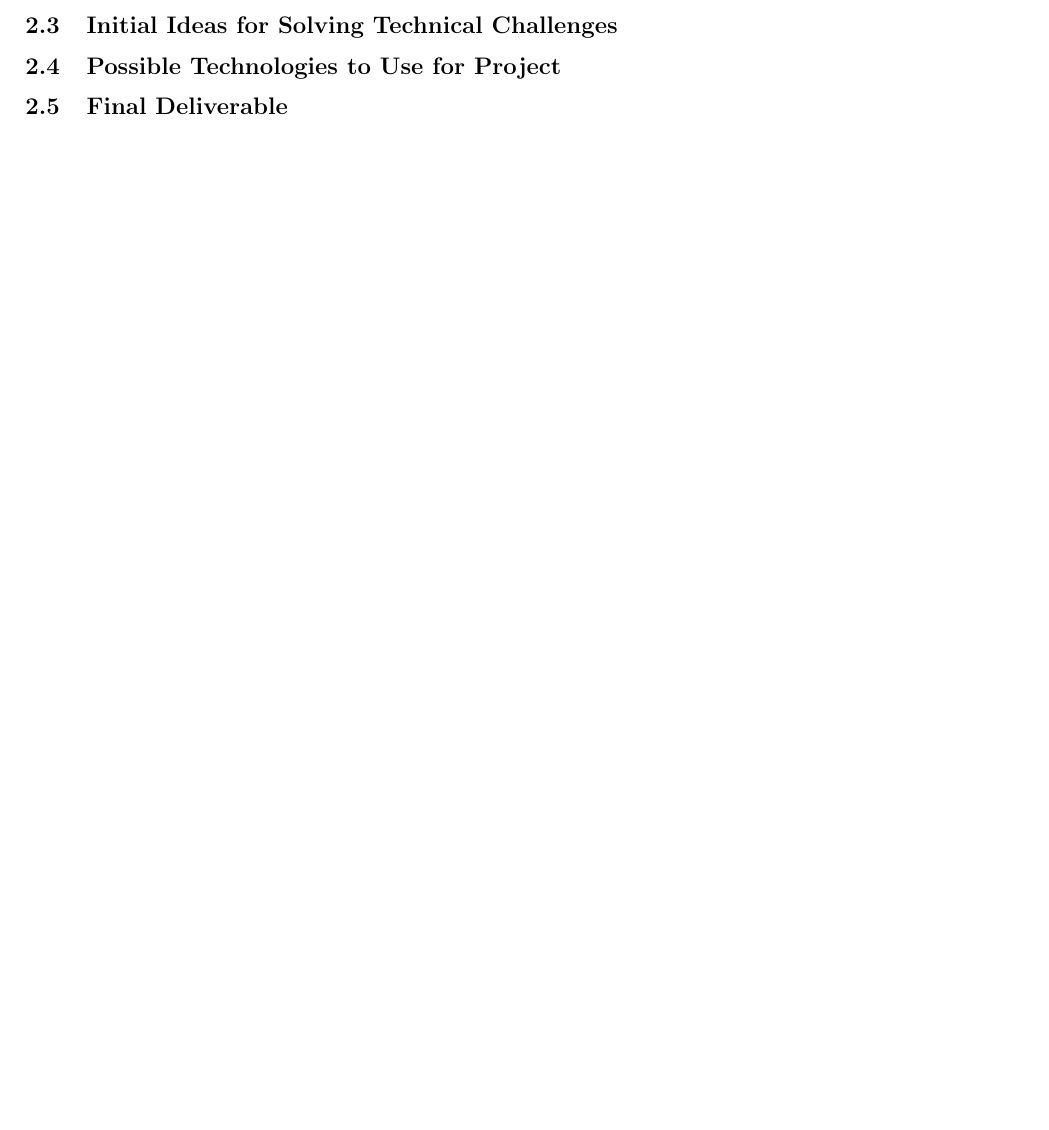
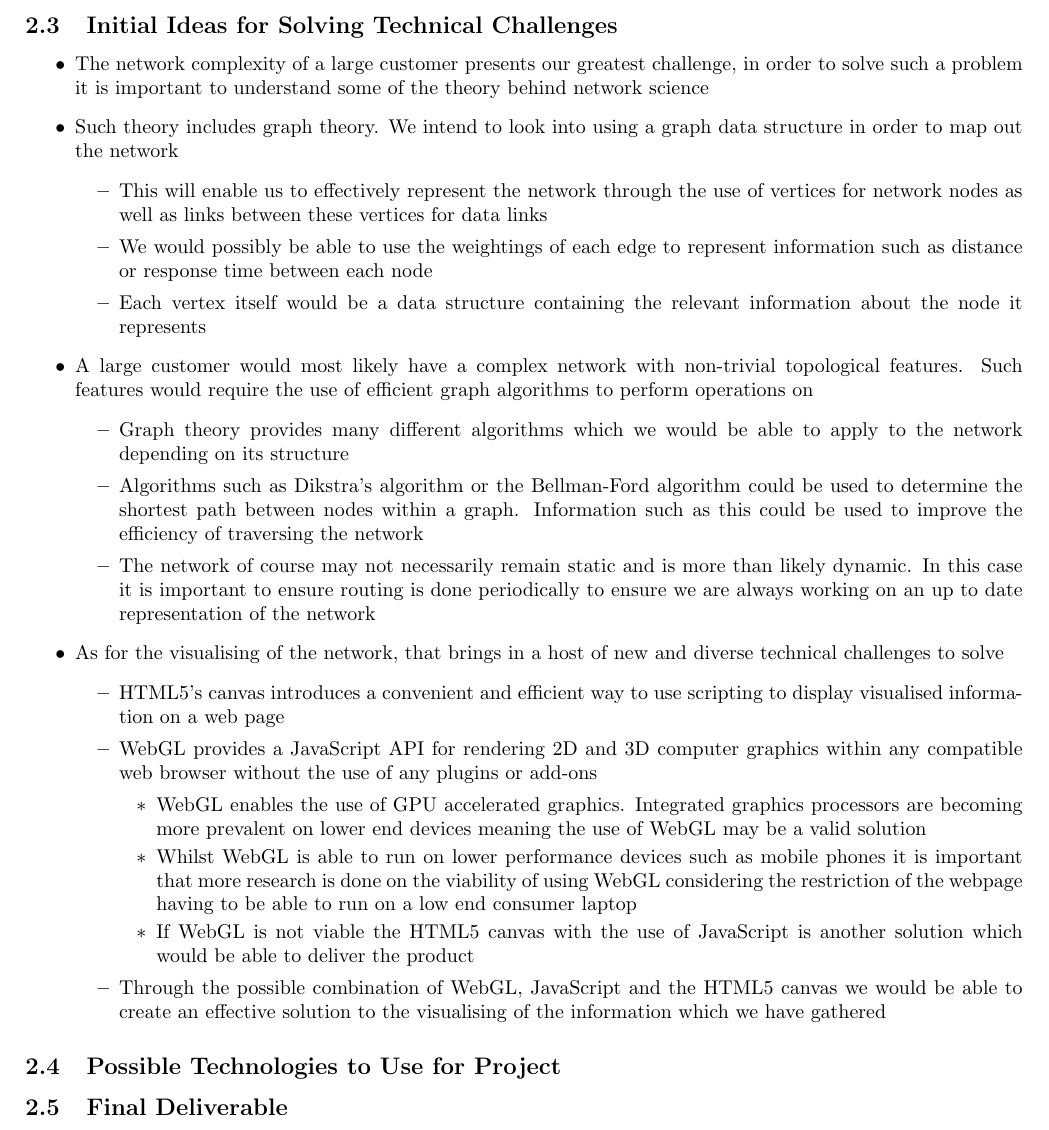
Before and after one commit to yellow-cpu/Funge, a LaTeX document (Tenders/NetworkVisualization/NetworkVisualization.tex): part of page 13 of 13, cut so that both start at the same text, the shorter picture padded with empty space. Compiled offline with pdfLaTeX.

Commit message:
Initial ideas for solving technical challenges done - Network Visualisation

```diff
--- a/Tenders/NetworkVisualization/NetworkVisualization.tex
+++ b/Tenders/NetworkVisualization/NetworkVisualization.tex
@@ -106,6 +106,32 @@ There is an intangible beauty and satisfaction that comes with figuring out how
 	\subsection{Methods of Informing Client}
 		\input{../informingClient}
 	\subsection{Initial Ideas for Solving Technical Challenges}
+		\begin{itemize}
+			\item The network complexity of a large customer presents our greatest challenge, in order to solve such a problem it is important to understand some of the theory behind network science
+			\item Such theory includes graph theory. We intend to look into using a graph data structure in order to map out the network
+			\begin{itemize}
+				\item This will enable us to effectively represent the network through the use of vertices for network nodes as well as links between these vertices for data links
+				\item We would possibly be able to use the weightings of each edge to represent information such as distance or response time between each node
+				\item Each vertex itself would be a data structure containing the relevant information about the node it represents
+			\end{itemize}
+			\item A large customer would most likely have a complex network with non-trivial topological features. Such features would require the use of efficient graph algorithms to perform operations on
+			\begin{itemize}
+				\item Graph theory provides many different algorithms which we would be able to apply to the network depending on its structure
+				\item Algorithms such as Dikstra's algorithm or the Bellman-Ford algorithm could be used to determine the shortest path between nodes within a graph. Information such as this could be used to improve the efficiency of traversing the network
+				\item The network of course may not necessarily remain static and is more than likely dynamic. In this case it is important to ensure routing is done periodically to ensure we are always working on an up to date representation of the network
+			\end{itemize}
+			\item As for the visualising of the network, that brings in a host of new and diverse technical challenges to solve
+			\begin{itemize}
+				\item HTML5's canvas introduces a convenient and efficient way to use scripting to display visualised information on a web page
+				\item WebGL provides a JavaScript API for rendering 2D and 3D computer graphics within any compatible web browser without the use of any plugins or add-ons
+				\begin{itemize}
+					\item WebGL enables the use of GPU accelerated graphics. Integrated graphics processors are becoming more prevalent on lower end devices meaning the use of WebGL may be a valid solution
+					\item Whilst WebGL is able to run on lower performance devices such as mobile phones it is important that more research is done on the viability of using WebGL considering the restriction of the webpage having to be able to run on a low end consumer laptop
+					\item If WebGL is not viable the HTML5 canvas with the use of JavaScript is another solution which would be able to deliver the product
+				\end{itemize}
+				\item Through the possible combination of WebGL, JavaScript and the HTML5 canvas we would be able to create an effective solution to the visualising of the information which we have gathered
+			\end{itemize}
+		\end{itemize}
 	\subsection{Possible Technologies to Use for Project}
 	\subsection{Final Deliverable}
 \end{document}
```
